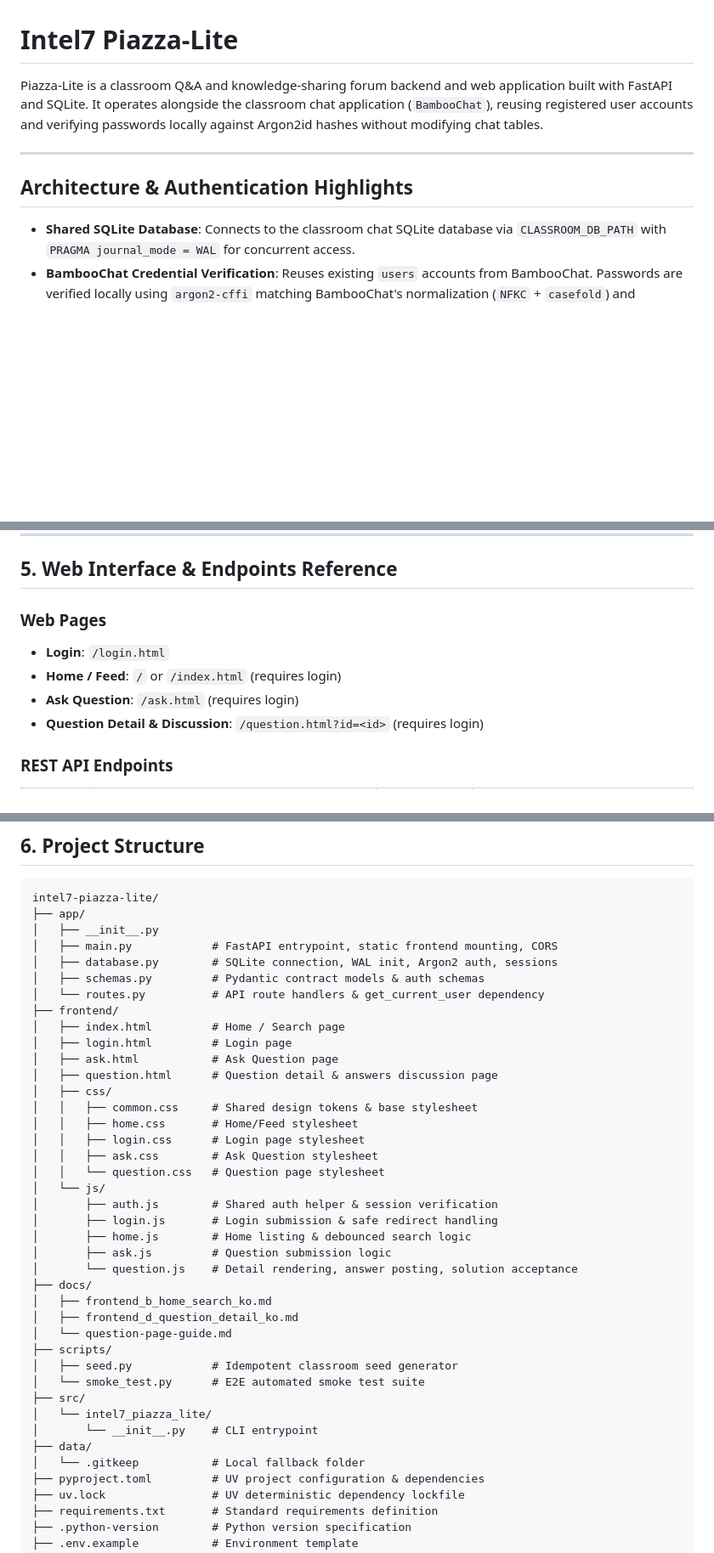
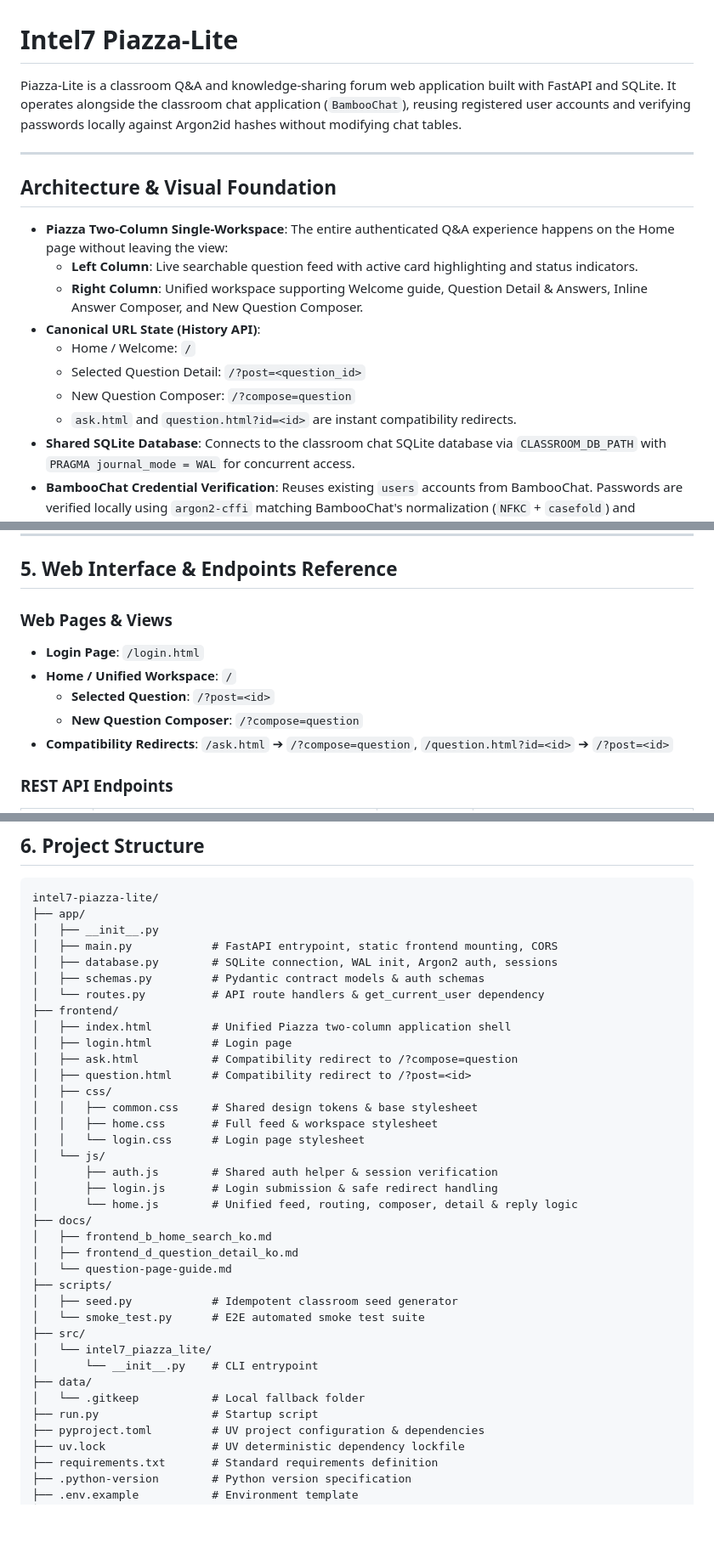
Before and after one commit to intel7-mini-piazza/intel7-piazza-lite, a Markdown page: README.md, 3 parts joined by grey strips. Shown at 85% size. Rendered like a GitHub page; blank space fills up the shorter version.

Commit message:
docs: document unified Piazza-style interaction flow
- Update README.md and FRONTEND_HANDOFF.md with single-workspace architecture
- Document canonical URL states and compatibility redirect behavior

```diff
--- a/README.md
+++ b/README.md
@@ -1,11 +1,19 @@
 # Intel7 Piazza-Lite
 
-Piazza-Lite is a classroom Q&A and knowledge-sharing forum backend and web application built with FastAPI and SQLite. It operates alongside the classroom chat application (`BambooChat`), reusing registered user accounts and verifying passwords locally against Argon2id hashes without modifying chat tables.
+Piazza-Lite is a classroom Q&A and knowledge-sharing forum web application built with FastAPI and SQLite. It operates alongside the classroom chat application (`BambooChat`), reusing registered user accounts and verifying passwords locally against Argon2id hashes without modifying chat tables.
 
 ---
 
-## Architecture & Authentication Highlights
+## Architecture & Visual Foundation
 
+* **Piazza Two-Column Single-Workspace**: The entire authenticated Q&A experience happens on the Home page without leaving the view:
+  - **Left Column**: Live searchable question feed with active card highlighting and status indicators.
+  - **Right Column**: Unified workspace supporting Welcome guide, Question Detail & Answers, Inline Answer Composer, and New Question Composer.
+* **Canonical URL State (History API)**:
+  - Home / Welcome: `/`
+  - Selected Question Detail: `/?post=<question_id>`
+  - New Question Composer: `/?compose=question`
+  - `ask.html` and `question.html?id=<id>` are instant compatibility redirects.
 * **Shared SQLite Database**: Connects to the classroom chat SQLite database via `CLASSROOM_DB_PATH` with `PRAGMA journal_mode = WAL` for concurrent access.
 * **BambooChat Credential Verification**: Reuses existing `users` accounts from BambooChat. Passwords are verified locally using `argon2-cffi` matching BambooChat's normalization (`NFKC` + `casefold`) and Argon2id parameters.
 * **Dedicated Piazza Sessions**: Maintains an isolated `piazza_sessions` table in the shared database storing only SHA-256 hashes of opaque session tokens.
@@ -91,11 +105,12 @@ uv run python scripts/smoke_test.py
 
 ## 5. Web Interface & Endpoints Reference
 
-### Web Pages
-* **Login**: `/login.html`
-* **Home / Feed**: `/` or `/index.html` (requires login)
-* **Ask Question**: `/ask.html` (requires login)
-* **Question Detail & Discussion**: `/question.html?id=<id>` (requires login)
+### Web Pages & Views
+* **Login Page**: `/login.html`
+* **Home / Unified Workspace**: `/`
+  * **Selected Question**: `/?post=<id>`
+  * **New Question Composer**: `/?compose=question`
+* **Compatibility Redirects**: `/ask.html` ➔ `/?compose=question`, `/question.html?id=<id>` ➔ `/?post=<id>`
 
 ### REST API Endpoints
 | Method | Endpoint | Auth Required | Description |
@@ -125,22 +140,18 @@ intel7-piazza-lite/
 │   ├── schemas.py         # Pydantic contract models & auth schemas
 │   └── routes.py          # API route handlers & get_current_user dependency
 ├── frontend/
-│   ├── index.html         # Home / Search page
+│   ├── index.html         # Unified Piazza two-column application shell
 │   ├── login.html         # Login page
-│   ├── ask.html           # Ask Question page
-│   ├── question.html      # Question detail & answers discussion page
+│   ├── ask.html           # Compatibility redirect to /?compose=question
+│   ├── question.html      # Compatibility redirect to /?post=<id>
 │   ├── css/
 │   │   ├── common.css     # Shared design tokens & base stylesheet
-│   │   ├── home.css       # Home/Feed stylesheet
-│   │   ├── login.css      # Login page stylesheet
-│   │   ├── ask.css        # Ask Question stylesheet
-│   │   └── question.css   # Question page stylesheet
+│   │   ├── home.css       # Full feed & workspace stylesheet
+│   │   └── login.css      # Login page stylesheet
 │   └── js/
 │       ├── auth.js        # Shared auth helper & session verification
 │       ├── login.js       # Login submission & safe redirect handling
-│       ├── home.js        # Home listing & debounced search logic
-│       ├── ask.js         # Question submission logic
-│       └── question.js    # Detail rendering, answer posting, solution acceptance
+│       └── home.js        # Unified feed, routing, composer, detail & reply logic
 ├── docs/
 │   ├── frontend_b_home_search_ko.md
 │   ├── frontend_d_question_detail_ko.md
@@ -153,6 +164,7 @@ intel7-piazza-lite/
 │       └── __init__.py    # CLI entrypoint
 ├── data/
 │   └── .gitkeep           # Local fallback folder
+├── run.py                 # Startup script
 ├── pyproject.toml         # UV project configuration & dependencies
 ├── uv.lock                # UV deterministic dependency lockfile
 ├── requirements.txt       # Standard requirements definition
```
Also changed, not shown: other parts of README.md (+7 -1 lines), FRONTEND_HANDOFF.md (+20 -85 lines).
